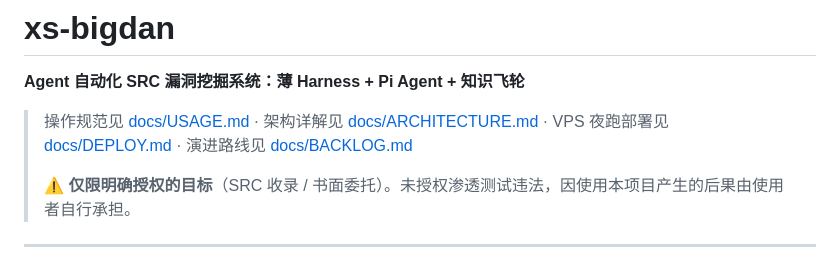
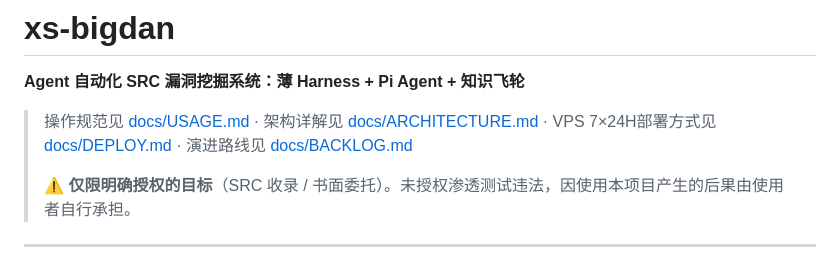
Before and after one commit to lycheer1126/xs-bigdan, a Markdown page: README.md, the part around the change. GitHub-like rendering.

Commit message:
Clarify VPS deployment instructions in README
Updated VPS deployment instructions for clarity.

```diff
--- a/README.md
+++ b/README.md
@@ -2,7 +2,7 @@
 
 **Agent 自动化 SRC 漏洞挖掘系统：薄 Harness + Pi Agent + 知识飞轮**
 
-> 操作规范见 [docs/USAGE.md](docs/USAGE.md) · 架构详解见 [docs/ARCHITECTURE.md](docs/ARCHITECTURE.md) · VPS 夜跑部署见 [docs/DEPLOY.md](docs/DEPLOY.md) · 演进路线见 [docs/BACKLOG.md](docs/BACKLOG.md)
+> 操作规范见 [docs/USAGE.md](docs/USAGE.md) · 架构详解见 [docs/ARCHITECTURE.md](docs/ARCHITECTURE.md) · VPS 7×24H部署方式见 [docs/DEPLOY.md](docs/DEPLOY.md) · 演进路线见 [docs/BACKLOG.md](docs/BACKLOG.md)
 >
 > ⚠️ **仅限明确授权的目标**（SRC 收录 / 书面委托）。未授权渗透测试违法，因使用本项目产生的后果由使用者自行承担。
 
```
